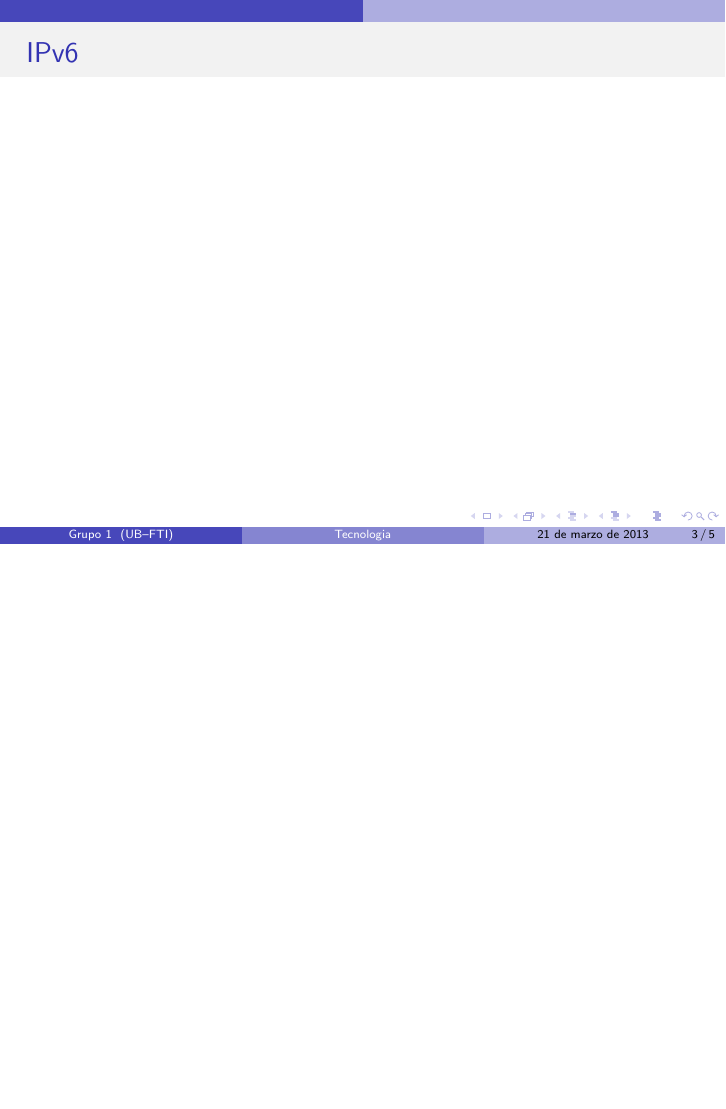
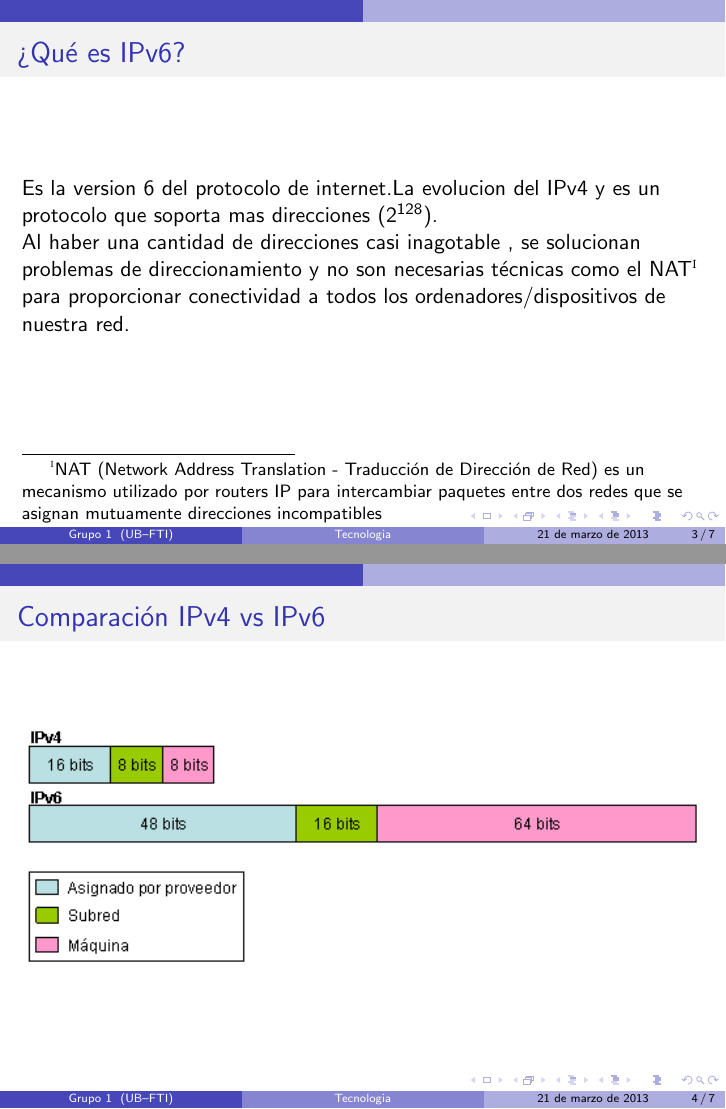
Before and after one commit to ignacioPL/RedesDeDatos, LaTeX slides (presentacion1.tex): page 3 of 5 before the commit and pages 3 and 4 of 7 after it, the two joined at a grey line, the shorter picture padded with empty space. Compiled offline with pdfLaTeX.

Commit message:
slides  3,4,5
3-> qué es ipv6
4->Comparación IPv4 vs IPv6
5-> ventajas de ipv6

```diff
--- a/presentacion1.tex
+++ b/presentacion1.tex
@@ -48,10 +48,38 @@
 
 %3
 \begin{frame}
-\frametitle{ IPv6}
+\frametitle{¿Qué es IPv6?}
+
+Es la version 6 del protocolo de internet.La evolucion del IPv4 y es un protocolo que soporta mas direcciones ($2^{128}$).
+\par Al haber una cantidad de direcciones casi inagotable , se solucionan problemas de direccionamiento y no son necesarias técnicas como el NAT\footnote[1]{NAT (Network Address Translation - Traducción de Dirección de Red) es un mecanismo utilizado por routers IP para intercambiar paquetes entre dos redes que se asignan mutuamente direcciones incompatibles} para proporcionar conectividad a todos los ordenadores/dispositivos de nuestra red.
+
+\end{frame}
+%4
+
+\begin{frame}
+\frametitle{Comparación IPv4 vs IPv6}
+
+\includegraphics[scale=0.87]{estructura_direccion.png}
+
 \end{frame}
 
 %5
+
+\begin{frame}
+\frametitle{Ventajas del IPv6}
+
+\begin{enumerate}[$*$]
+
+	\item Mayor espacio de direccionamiento
+	\item IPv6  incluye IPsec, que permite autenticación y encriptación del propio protocolo base
+	\item Ipv6 tiene una funcion de autoconfiguración en el protocolo base y de descubrir automáticamente el camino a internet(router discovery)
+	\item una característica obligatorias de IPv6 es la posibilidad de conexión y desconexión de nuestro ordenador de redes IPv6
+	% y, por tanto, el poder viajar con él sin necesitar otra aplicación que nos permita que ese enchufe/desenchufe se pueda hacer directamente.
+\end{enumerate}
+\end{frame}
+
+%6
+
 
 \begin{frame}
 	\frametitle{Transicion de ipv4 a ipv6}
```
